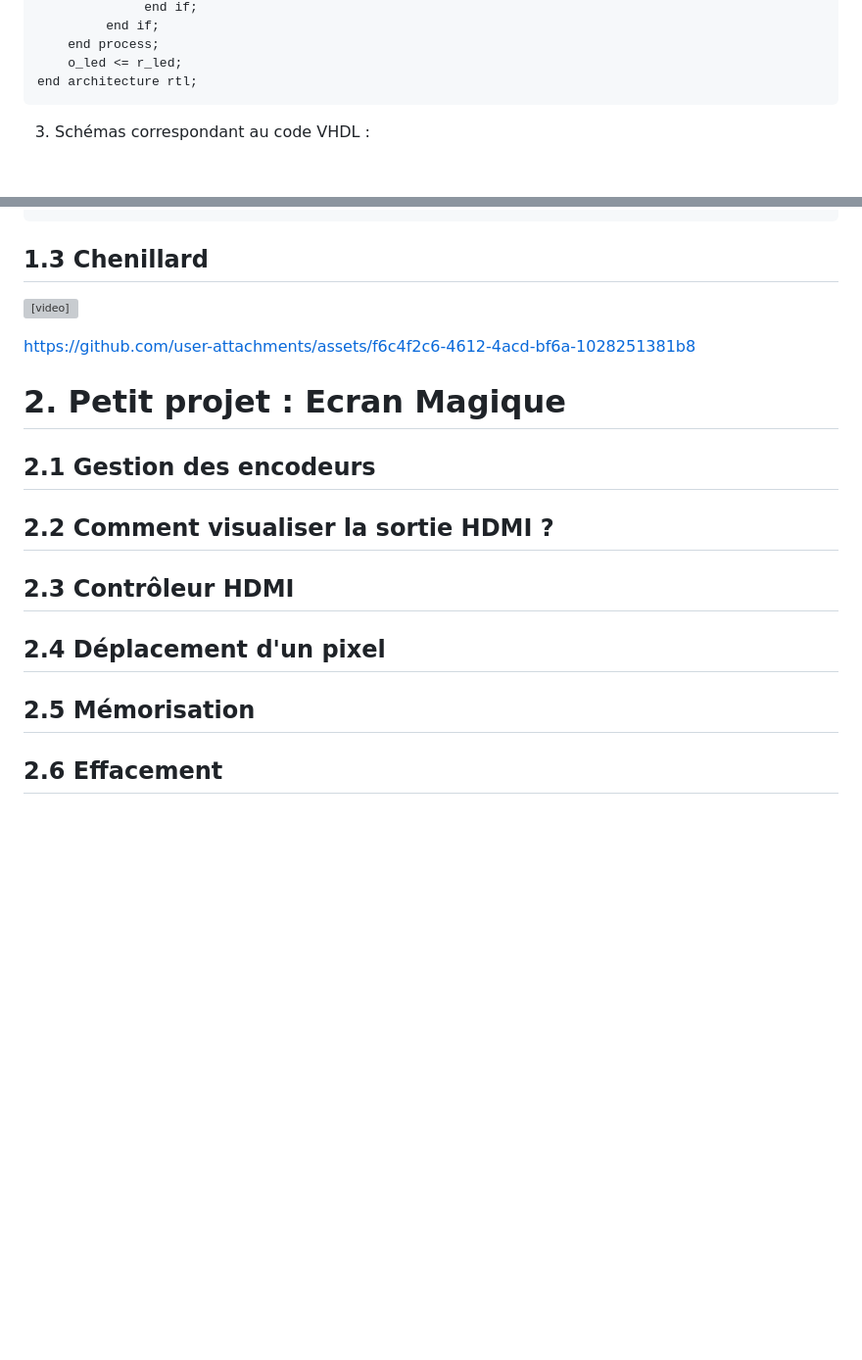
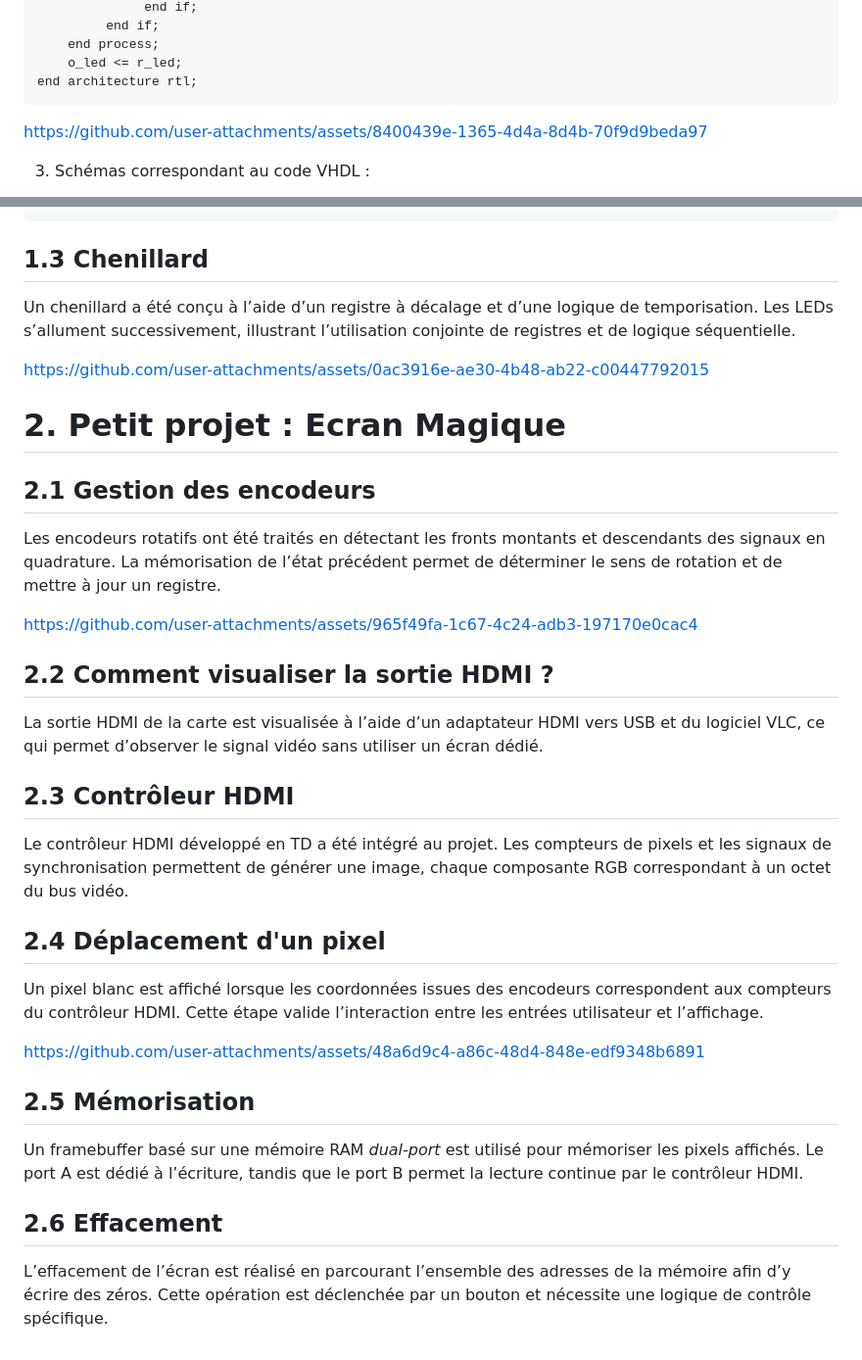
Before and after one commit to Lynxlegrand/2526_ESE_TP_FPGA_HUGO_NELVEN, a Markdown page: README.md, 2 parts joined by grey strips. Shown at 98% size. Drawn GitHub-style; blank space fills up the shorter version; grey boxes are pictures that could not be loaded.

````diff
--- a/README.md
+++ b/README.md
@@ -94,6 +94,14 @@ begin
 end architecture rtl;
 ```
 
+
+
+https://github.com/user-attachments/assets/8400439e-1365-4d4a-8d4b-70f9d9beda97
+
+
+
+
+
 3. Schémas correspondant au code VHDL :
 
 ![1](img/3.png)
@@ -142,10 +150,12 @@ end architecture;
 
 ## 1.3 Chenillard
 
-<video src="vid/2.mp4" controls></video>
+Un chenillard a été conçu à l’aide d’un registre à décalage et d’une logique de temporisation. Les LEDs s’allument successivement, illustrant l’utilisation conjointe de registres et de logique séquentielle.
 
 
-https://github.com/user-attachments/assets/f6c4f2c6-4612-4acd-bf6a-1028251381b8
+https://github.com/user-attachments/assets/0ac3916e-ae30-4b48-ab22-c00447792015
+
+
 
 
 
@@ -154,12 +164,38 @@ https://github.com/user-attachments/assets/f6c4f2c6-4612-4acd-bf6a-1028251381b8
 
 ## 2.1 Gestion des encodeurs
 
+Les encodeurs rotatifs ont été traités en détectant les fronts montants et descendants des signaux en quadrature. La mémorisation de l’état précédent permet de déterminer le sens de rotation et de mettre à jour un registre.
+
+
+
+https://github.com/user-attachments/assets/965f49fa-1c67-4c24-adb3-197170e0cac4
+
+
+
 ## 2.2 Comment visualiser la sortie HDMI ?
+
+La sortie HDMI de la carte est visualisée à l’aide d’un adaptateur HDMI vers USB et du logiciel VLC, ce qui permet d’observer le signal vidéo sans utiliser un écran dédié.
 
 ## 2.3 Contrôleur HDMI
 
+Le contrôleur HDMI développé en TD a été intégré au projet. Les compteurs de pixels et les signaux de synchronisation permettent de générer une image, chaque composante RGB correspondant à un octet du bus vidéo.
+
+
 ## 2.4 Déplacement d'un pixel
+
+Un pixel blanc est affiché lorsque les coordonnées issues des encodeurs correspondent aux compteurs du contrôleur HDMI. Cette étape valide l’interaction entre les entrées utilisateur et l’affichage.
+
+https://github.com/user-attachments/assets/48a6d9c4-a86c-48d4-848e-edf9348b6891
+
+
+
+
 
 ## 2.5 Mémorisation
 
+Un framebuffer basé sur une mémoire RAM *dual-port* est utilisé pour mémoriser les pixels affichés. Le port A est dédié à l’écriture, tandis que le port B permet la lecture continue par le contrôleur HDMI.
+
+
 ## 2.6 Effacement
+
+L’effacement de l’écran est réalisé en parcourant l’ensemble des adresses de la mémoire afin d’y écrire des zéros. Cette opération est déclenchée par un bouton et nécessite une logique de contrôle spécifique.
````
